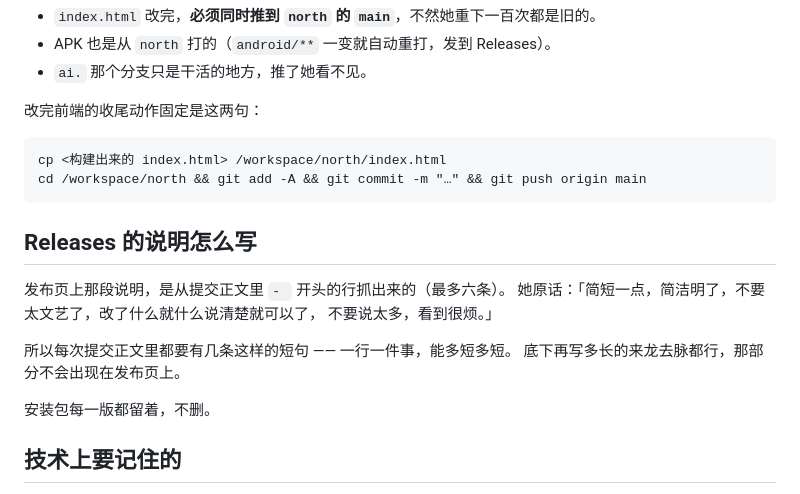
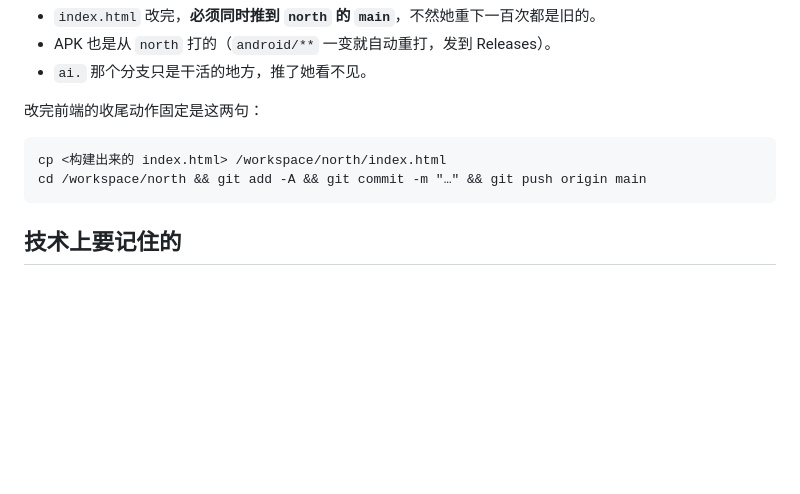
Before and after one commit to Shanyin0/ai., a Markdown page: CLAUDE.md, the part around the change. Rendered like a GitHub page; blank space fills up the shorter version.

Commit message:
CLAUDE.md 撤回：发布说明那条是 GitHub 上的事，不进这儿

````diff
--- a/CLAUDE.md
+++ b/CLAUDE.md
@@ -131,17 +131,6 @@ cp <构建出来的 index.html> /workspace/north/index.html
 cd /workspace/north && git add -A && git commit -m "…" && git push origin main
 ```
 
-## Releases 的说明怎么写
-
-发布页上那段说明，是从提交正文里 `- ` 开头的行抓出来的（最多六条）。
-她原话：「简短一点，简洁明了，不要太文艺了，改了什么就什么说清楚就可以了，
-不要说太多，看到很烦。」
-
-所以每次提交正文里都要有几条这样的短句 —— 一行一件事，能多短多短。
-底下再写多长的来龙去脉都行，那部分不会出现在发布页上。
-
-安装包每一版都留着，不删。
-
 ## 技术上要记住的
 
 - `index.html` 是唯一的产物，由 scratchpad 里的 `page.html` + `build.py` 打包出来的。**不要直接手改 index.html。**
````
